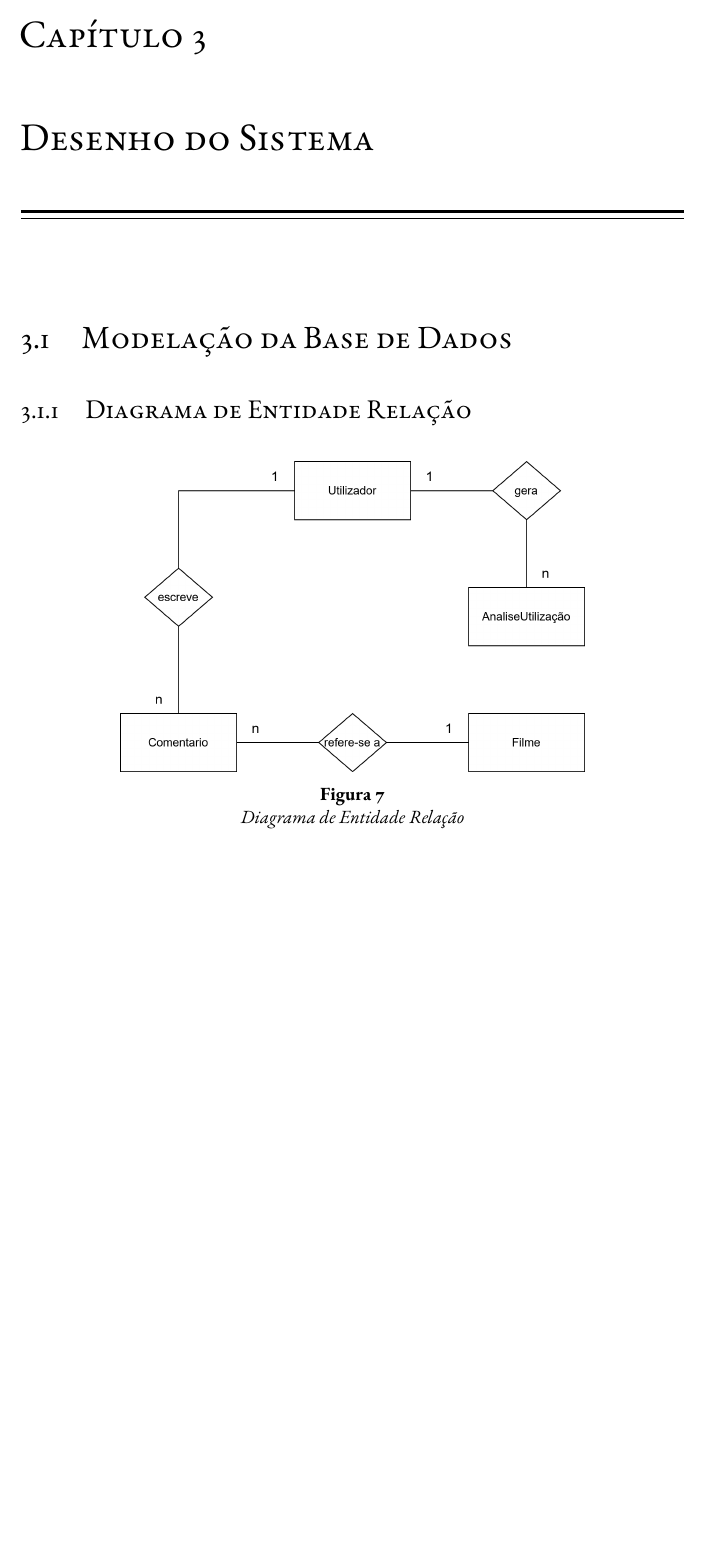
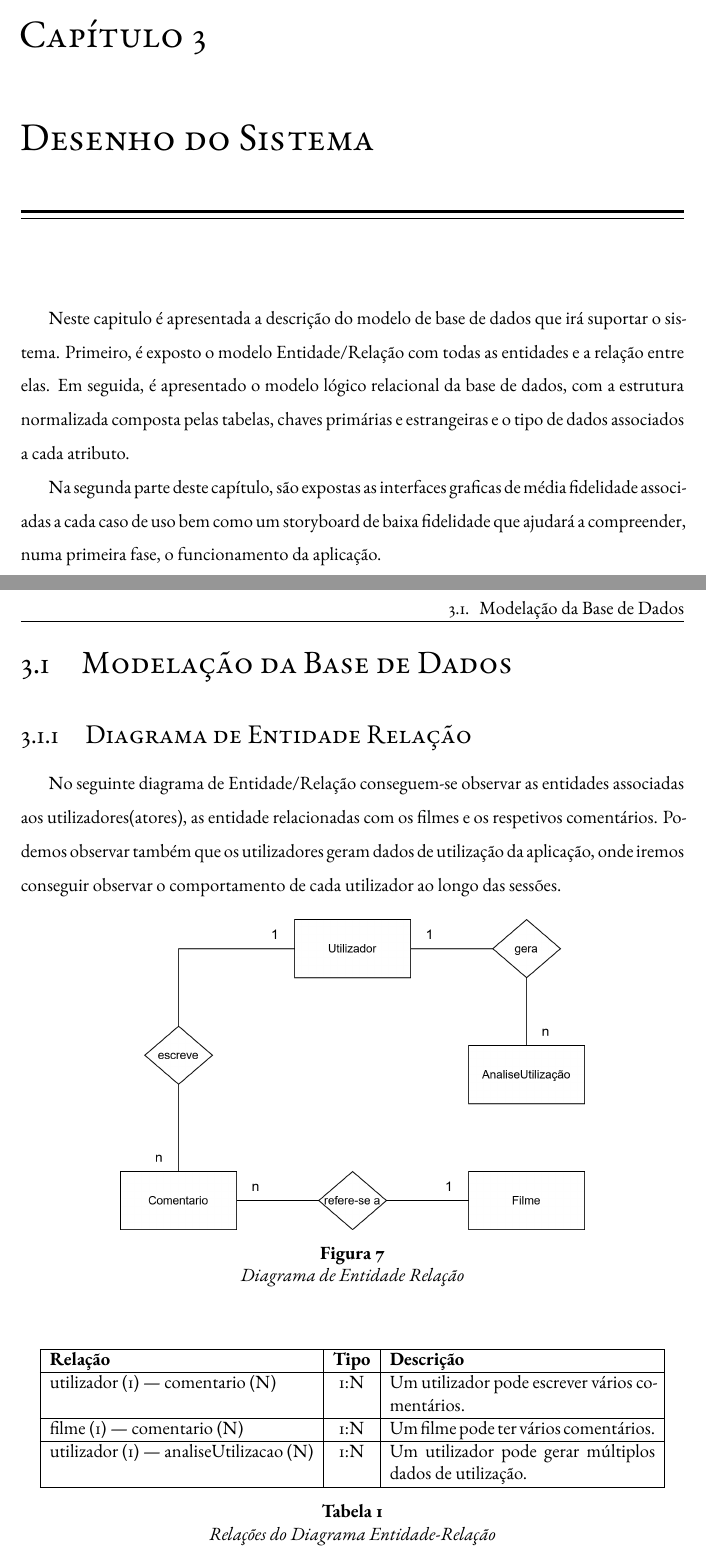
Before and after one commit to cffreitas21/DAW_Relatorio_Implementacao, a LaTeX thesis (01-main-document.tex, which reads capitulos/capitulo3.tex): part of page 17 of 20 before the commit and two parts of pages 17 and 18 of 21 after it, the two joined at a grey line, cut so that both start at the same text, the shorter picture padded with empty space. Compiled offline with XeLaTeX; a missing font is replaced by an installed copy or a similar font.

Commit message:
Base de Dados Inserida

```diff
--- a/capitulos/capitulo3.tex
+++ b/capitulos/capitulo3.tex
@@ -1,10 +1,24 @@
 \chapter{Desenho do Sistema}
 \label{cap3}
 
+Neste capitulo é apresentada a descrição do modelo de base de dados que irá suportar o sistema.
+Primeiro, é exposto o modelo Entidade/Relação com todas as entidades e a relação entre elas.
+Em seguida, é apresentado o modelo lógico relacional da base de dados, com a estrutura normalizada composta pelas tabelas,
+chaves primárias e estrangeiras e o tipo de dados associados a cada atributo.
+
+Na segunda parte deste capítulo, são expostas as interfaces graficas de média fidelidade associadas a cada caso de uso bem como um
+storyboard de baixa fidelidade que ajudará a compreender, numa primeira fase, o funcionamento da aplicação.
+
+\clearpage
 \section{Modelação da Base de Dados}
 
+\subsection{Diagrama de Entidade Relação}
 
-\subsection{Diagrama de Entidade Relação}
+No seguinte diagrama de Entidade/Relação conseguem-se observar as entidades associadas aos utilizadores(atores),
+as entidade relacionadas com os filmes e os respetivos comentários. Podemos observar também que os utilizadores
+geram dados de utilização da aplicação, onde iremos conseguir observar o comportamento de cada utilizador ao longo
+das sessões.
+
 
 \begin{figure}[H]
     \centering
@@ -12,6 +26,24 @@
     \caption{Diagrama de Entidade Relação}
     \label{fig:ER}
 \end{figure}
+
+\begin{table}[H]
+    \begin{tabular}{|l|c|p{6cm}|}
+        \hline
+        \textbf{Relação} & \textbf{Tipo} & \textbf{Descrição} \\
+        \hline
+        utilizador (1) — comentario (N) & 1:N & Um utilizador pode escrever vários comentários. \\
+        \hline
+        filme (1) — comentario (N) & 1:N & Um filme pode ter vários comentários. \\
+        \hline
+        utilizador (1) — analiseUtilizacao (N) & 1:N & Um utilizador pode gerar múltiplos dados de utilização. \\
+        \hline
+    \end{tabular}
+    \centering
+    \caption{Relações do Diagrama Entidade-Relação}
+    \label{tab:relacoes entidades}
+\end{table}
+
 
 \subsection{Modelo Lógico Relacional}
 
```
